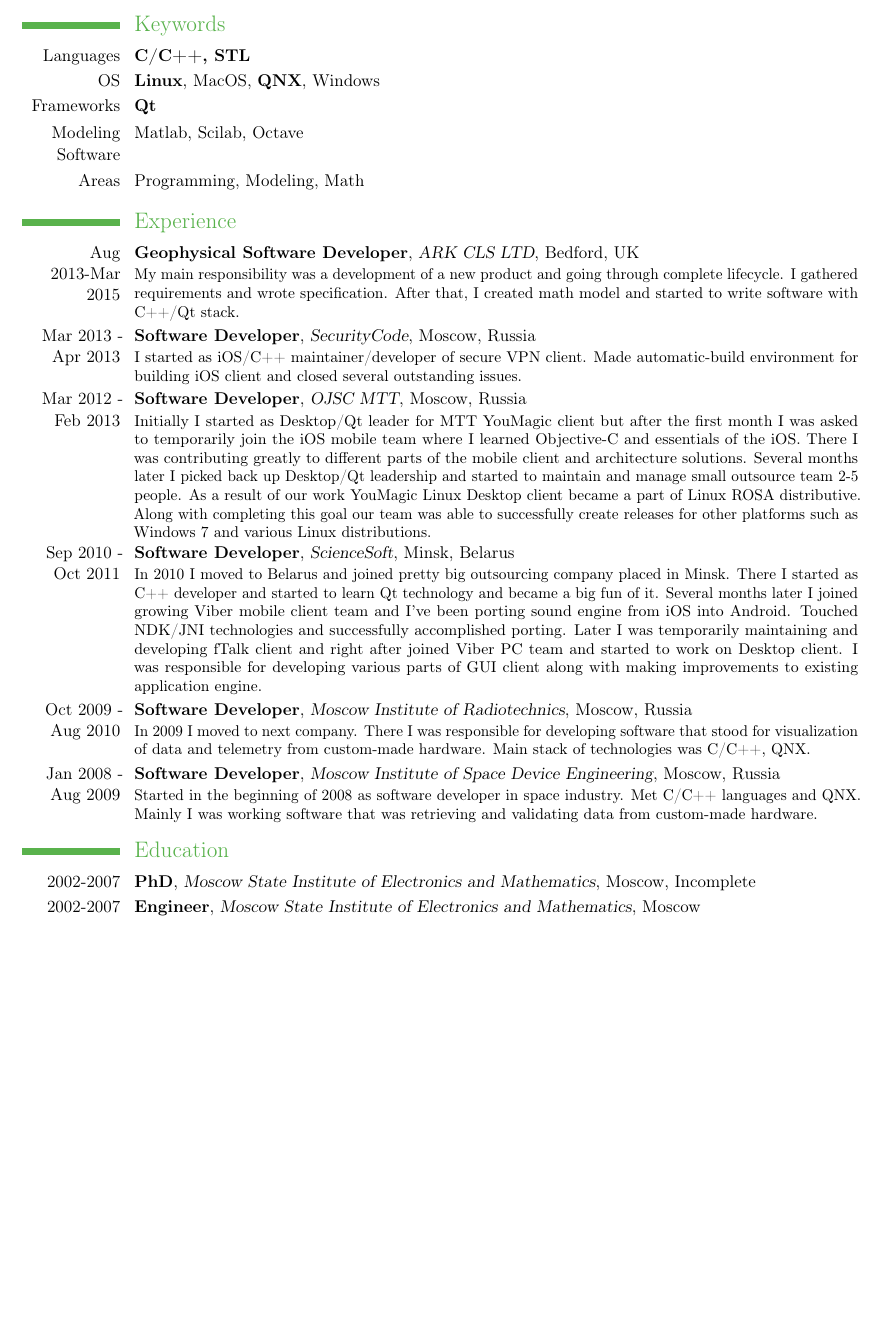
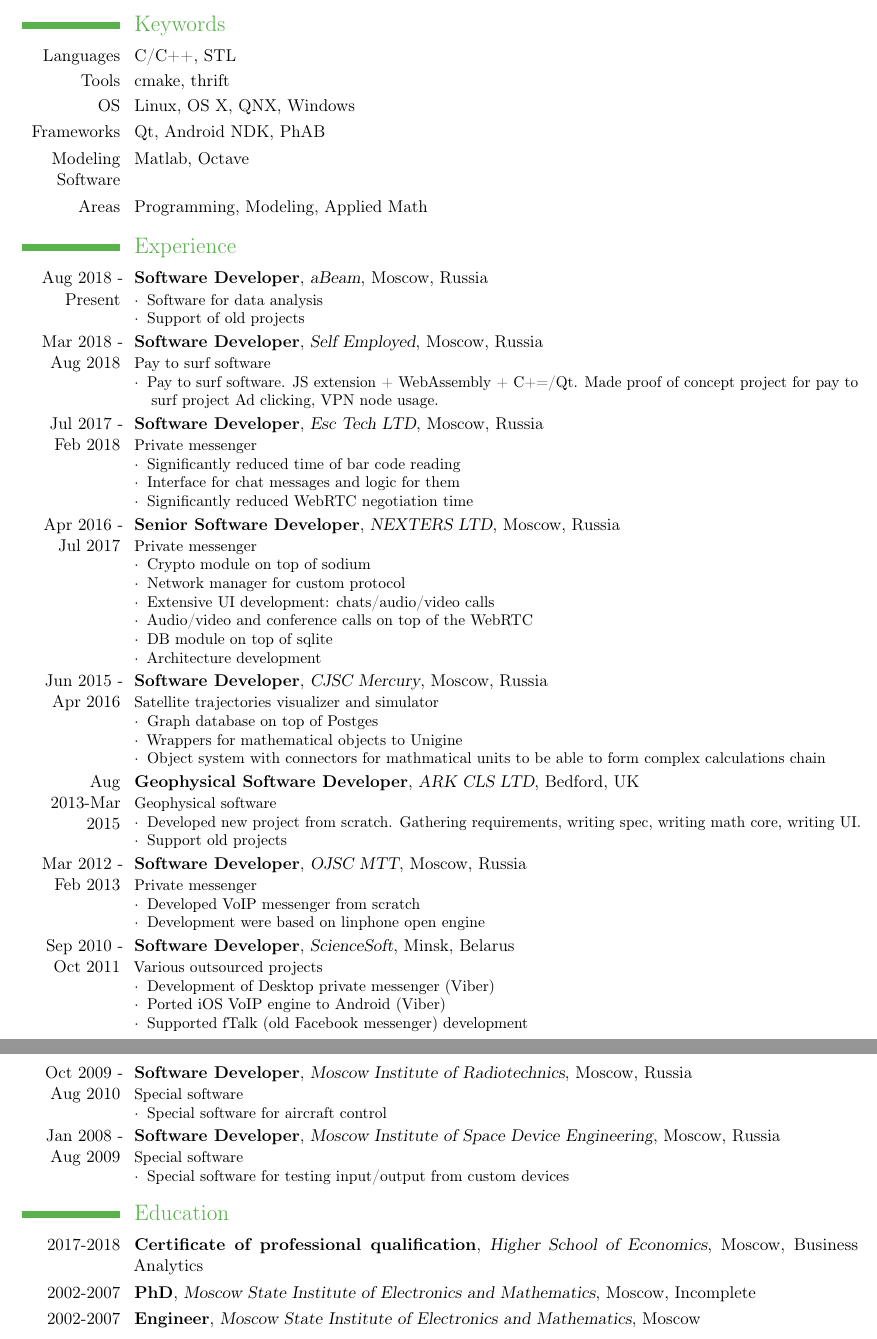
Before and after one commit to xseven/cv, a LaTeX CV (CV/alexander-demidenko-cv.tex): part of the page before the commit and two parts of pages 1 and 2 of 2 after it, the two joined at a grey line, cut so that both start at the same text, the shorter picture padded with empty space. Compiled offline with pdfLaTeX.

Commit message:
Updated CV
-Nexters
-ESC Tech
-Self employed

```diff
--- a/CV/alexander-demidenko-cv.tex
+++ b/CV/alexander-demidenko-cv.tex
@@ -19,62 +19,106 @@
 \maketitle
 
 \section{Keywords}
-\cvitem{Languages}{\textbf{C/C++, STL}}
-\cvitem{OS}{\textbf{Linux}, MacOS, \textbf{QNX}, Windows}
-\cvitem{Frameworks}{\textbf{Qt}}
-\cvitem{Modeling Software}{Matlab, Scilab, Octave}
-\cvitem{Areas}{Programming, Modeling, Math}
+\cvitem{Languages}{C/C++, STL}
+\cvitem{Tools}{cmake, thrift}
+\cvitem{OS}{Linux, OS X, QNX, Windows}
+\cvitem{Frameworks}{Qt, Android NDK, PhAB}
+\cvitem{Modeling Software}{Matlab, Octave}
+\cvitem{Areas}{Programming, Modeling, Applied Math}
 
 \section{Experience}
 
+\cventry{Aug 2018 - Present}{Software Developer}{aBeam}{}{Moscow, Russia}{
+\begin{description}
+\item[$\cdot$] Software for data analysis
+\item[$\cdot$] Support of old projects
+\end{description}
+}
+
+\cventry{Mar 2018 - Aug 2018}{Software Developer}{Self Employed}{}{Moscow, Russia}{
+Pay to surf software
+\begin{description}
+\item[$\cdot$] Pay to surf software. JS extension + WebAssembly + C+=/Qt. Made proof of concept project for pay to surf project Ad clicking, VPN node usage.
+\end{description}
+}
+
+\cventry{Jul 2017 - Feb 2018}{Software Developer}{Esc Tech LTD}{}{Moscow, Russia}{
+Private messenger
+\begin{description}
+\item[$\cdot$] Significantly reduced time of bar code reading
+\item[$\cdot$] Interface for chat messages and logic for them
+\item[$\cdot$] Significantly reduced WebRTC negotiation time
+\end{description}
+}
+
+\cventry{Apr 2016 - Jul 2017}{Senior Software Developer}{NEXTERS LTD}{}{Moscow, Russia}{
+Private messenger
+\begin{description}
+\item[$\cdot$]  Crypto module on top of sodium
+\item[$\cdot$]  Network manager for custom protocol
+\item[$\cdot$]  Extensive UI development: chats/audio/video calls
+\item[$\cdot$]  Audio/video and conference calls on top of the WebRTC
+\item[$\cdot$]  DB module on top of sqlite
+\item[$\cdot$]  Architecture development
+\end{description}
+}
+
+\cventry{Jun 2015 - Apr 2016}{Software Developer}{CJSC Mercury}{}{Moscow, Russia}{
+Satellite trajectories visualizer and simulator
+\begin{description}
+\item[$\cdot$] Graph database on top of Postges
+\item[$\cdot$] Wrappers for mathematical objects to Unigine
+\item[$\cdot$] Object system with connectors for mathmatical units to be able to form complex calculations chain
+\end{description}
+}
+
 \cventry{Aug 2013-Mar 2015}{Geophysical Software Developer}{ARK CLS LTD}{}{Bedford, UK}
 {
-My main responsibility was a development of a new product and going through complete lifecycle.
-I gathered requirements and wrote specification.
-After that, I created math model and started to write software with C++/Qt stack.
-}
-
-\cventry{Mar 2013 - Apr 2013}{Software Developer}{SecurityCode}{}{Moscow, Russia}
-{
-I started as iOS/C++ maintainer/developer of secure VPN client.
-Made automatic-build environment for building iOS client and closed several outstanding issues.
+Geophysical software
+\begin{description}
+\item[$\cdot$] Developed new project from scratch. Gathering requirements, writing spec, writing math core, writing UI.
+\item[$\cdot$] Support old projects
+\end{description}
 }
 
 \cventry{Mar 2012 - Feb 2013}{Software Developer}{OJSC MTT}{}{Moscow, Russia}
 {
-Initially I started as Desktop/Qt leader for MTT YouMagic client but after the first month I was asked to temporarily join the iOS mobile team where
-I learned Objective-C and essentials of the iOS. There I was contributing greatly to different parts of the mobile client and architecture solutions.
-Several months later I picked back up Desktop/Qt leadership and started to maintain and manage small outsource team 2-5 people.
-As a result of our work YouMagic Linux Desktop client became a part of Linux ROSA distributive.
-Along with completing this goal our team was able to successfully create releases for other platforms such as Windows 7 and various Linux distributions.
+Private messenger
+\begin{description}
+\item[$\cdot$] Developed VoIP messenger from scratch
+\item[$\cdot$] Development were based on linphone open engine
+\end{description}
 }
 
 \cventry{Sep 2010 - Oct 2011}{Software Developer}{ScienceSoft}{}{Minsk, Belarus}
 {
-In 2010 I moved to Belarus and joined pretty big outsourcing company placed in Minsk.
-There I started as C++ developer and started to learn Qt technology and became a big fun of it.
-Several months later I joined growing Viber mobile client team and I've been porting sound engine from iOS into Android.
-Touched NDK/JNI technologies and successfully accomplished porting.
-Later I was temporarily maintaining and developing fTalk client and right after joined Viber PC team and started to work on Desktop client.
-I was responsible for developing various parts of GUI client along with making improvements to existing application engine.
+Various outsourced projects
+\begin{description}
+\item[$\cdot$] Development of Desktop private messenger (Viber)
+\item[$\cdot$] Ported iOS VoIP engine to Android (Viber)
+\item[$\cdot$] Supported fTalk (old Facebook messenger) development
+\end{description}
 }
 
 \cventry{Oct 2009 - Aug 2010}{Software Developer}{Moscow Institute of Radiotechnics}{}{Moscow, Russia}
 {
-In 2009 I moved to next company.
-There I was responsible for developing software that stood for visualization of data and telemetry from custom-made hardware.
-Main stack of technologies was C/C++, QNX.
+Special software
+\begin{description}
+\item[$\cdot$] Special software for aircraft control
+\end{description}
 }
 
 \cventry{Jan 2008 - Aug 2009}{Software Developer}{Moscow Institute of Space Device Engineering}{}{Moscow, Russia}
 {
-Started in the beginning of 2008 as software developer in space industry.
-Met C/C++ languages and QNX.
-Mainly I was working software that was retrieving and validating data from custom-made hardware.
+Special software
+\begin{description}
+\item[$\cdot$] Special software for testing input/output from custom devices
+\end{description}
 }
 
 \section{Education}
 
+\cventry{2017-2018}{Certificate of professional qualification}{Higher School of Economics}{Moscow}{Business Analytics}{}
 \cventry{2002-2007}{PhD}{Moscow State Institute of Electronics and Mathematics}{Moscow}{Incomplete}{}
 \cventry{2002-2007}{Engineer}{Moscow State Institute of Electronics and Mathematics}{Moscow}{}{}
 
```
